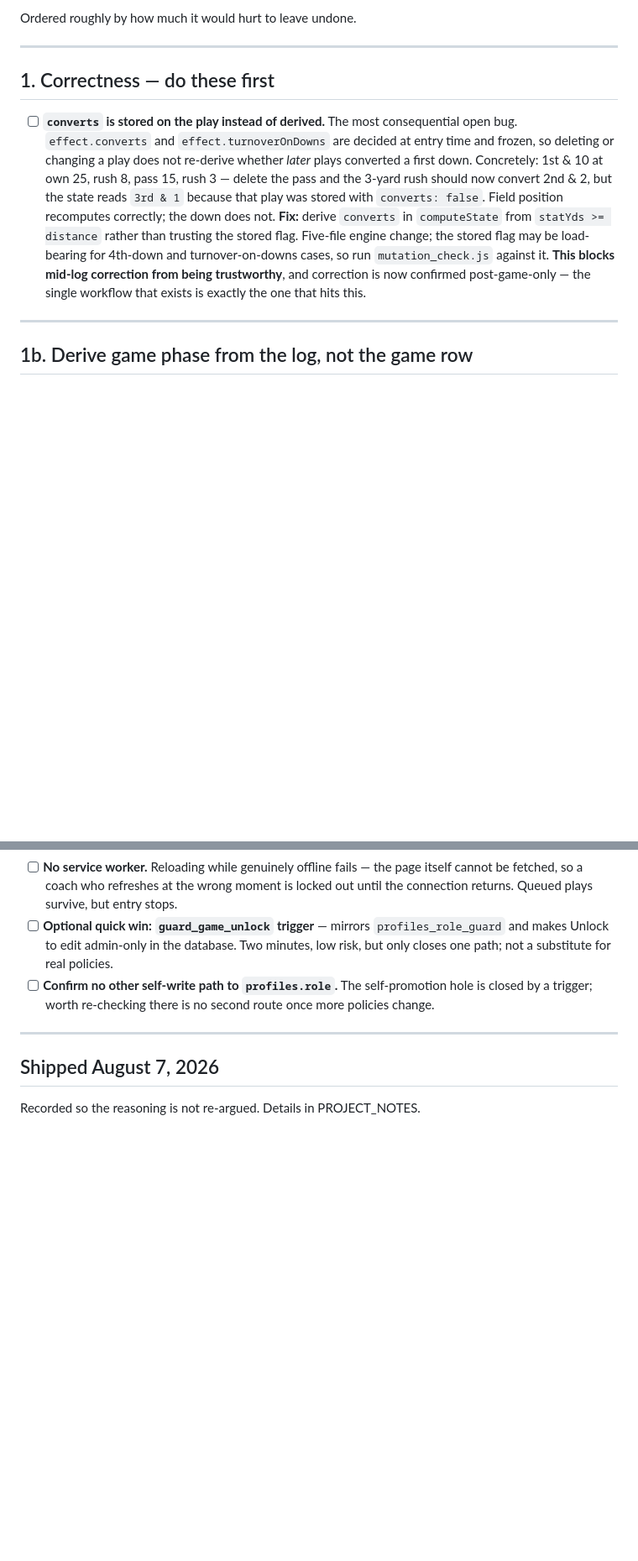
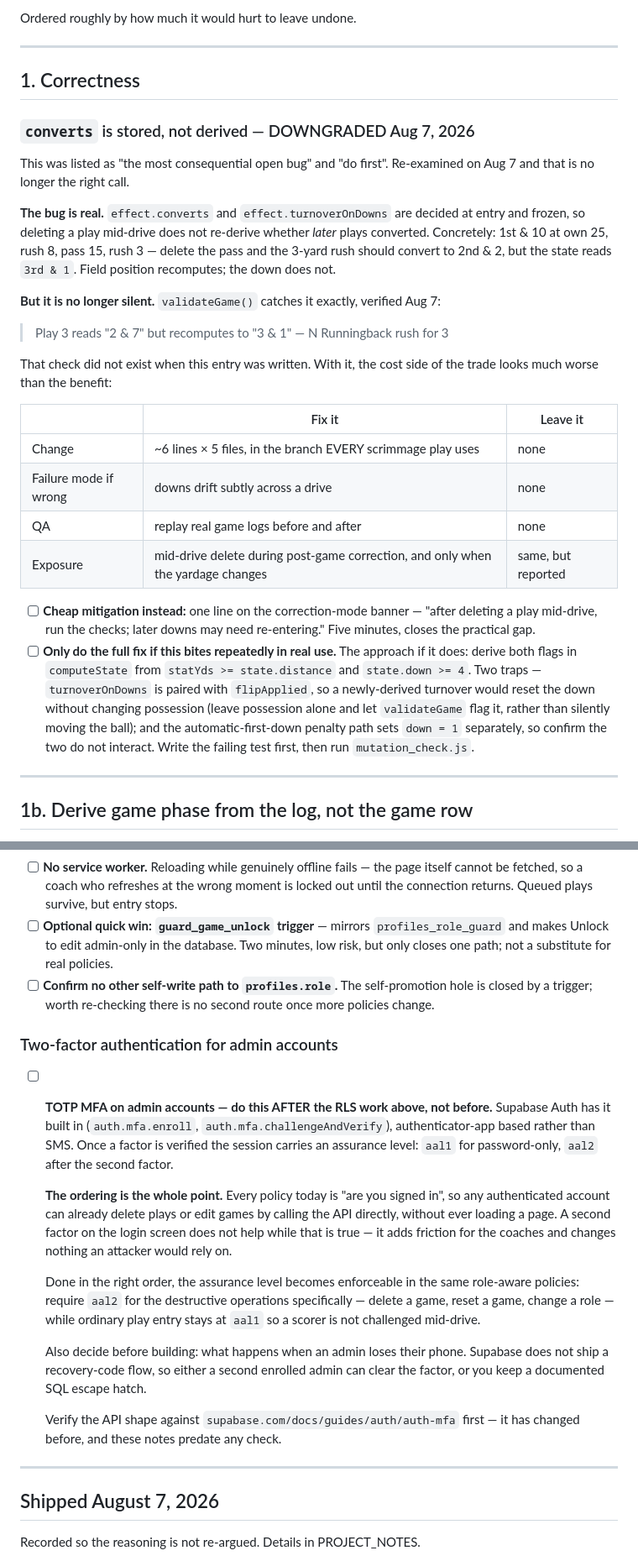
Before and after one commit to HUNTERGAMES69/statchat, a Markdown page: TODO.md, 2 parts joined by grey strips. Shown at 84% size. GitHub-like rendering; blank space fills up the shorter version.

```diff
--- a/TODO.md
+++ b/TODO.md
@@ -8,23 +8,47 @@ Ordered roughly by how much it would hurt to leave undone.
 
 ---
 
-## 1. Correctness — do these first
+## 1. Correctness
 
-- [ ] **`converts` is stored on the play instead of derived.** The most
-  consequential open bug. `effect.converts` and `effect.turnoverOnDowns`
-  are decided at entry time and frozen, so deleting or changing a play
-  does not re-derive whether *later* plays converted a first down.
-  Concretely: 1st & 10 at own 25, rush 8, pass 15, rush 3 — delete the
-  pass and the 3-yard rush should now convert 2nd & 2, but the state
-  reads `3rd & 1` because that play was stored with `converts: false`.
-  Field position recomputes correctly; the down does not.
-  **Fix:** derive `converts` in `computeState` from `statYds >= distance`
-  rather than trusting the stored flag. Five-file engine change; the
-  stored flag may be load-bearing for 4th-down and turnover-on-downs
-  cases, so run `mutation_check.js` against it.
-  **This blocks mid-log correction from being trustworthy**, and
-  correction is now confirmed post-game-only — the single workflow that
-  exists is exactly the one that hits this.
+### `converts` is stored, not derived — DOWNGRADED Aug 7, 2026
+
+This was listed as "the most consequential open bug" and "do first".
+Re-examined on Aug 7 and that is no longer the right call.
+
+**The bug is real.** `effect.converts` and `effect.turnoverOnDowns` are
+decided at entry and frozen, so deleting a play mid-drive does not
+re-derive whether *later* plays converted. Concretely: 1st & 10 at own
+25, rush 8, pass 15, rush 3 — delete the pass and the 3-yard rush should
+convert to 2nd & 2, but the state reads `3rd & 1`. Field position
+recomputes; the down does not.
+
+**But it is no longer silent.** `validateGame()` catches it exactly,
+verified Aug 7:
+
+> Play 3 reads "2 & 7" but recomputes to "3 & 1" — N Runningback rush for 3
+
+That check did not exist when this entry was written. With it, the cost
+side of the trade looks much worse than the benefit:
+
+| | Fix it | Leave it |
+|---|---|---|
+| Change | ~6 lines × 5 files, in the branch EVERY scrimmage play uses |  none |
+| Failure mode if wrong | downs drift subtly across a drive | none |
+| QA | replay real game logs before and after | none |
+| Exposure | mid-drive delete during post-game correction, and only when the yardage changes | same, but reported |
+
+- [ ] **Cheap mitigation instead:** one line on the correction-mode
+  banner — "after deleting a play mid-drive, run the checks; later downs
+  may need re-entering." Five minutes, closes the practical gap.
+- [ ] **Only do the full fix if this bites repeatedly in real use.** The
+  approach if it does: derive both flags in `computeState` from
+  `statYds >= state.distance` and `state.down >= 4`. Two traps —
+  `turnoverOnDowns` is paired with `flipApplied`, so a newly-derived
+  turnover would reset the down without changing possession (leave
+  possession alone and let `validateGame` flag it, rather than silently
+  moving the ball); and the automatic-first-down penalty path sets
+  `down = 1` separately, so confirm the two do not interact. Write the
+  failing test first, then run `mutation_check.js`.
 
 ---
 
@@ -245,6 +307,36 @@ There is no role enforcement in the database at all.
   self-promotion hole is closed by a trigger; worth re-checking there is
   no second route once more policies change.
 
+### Two-factor authentication for admin accounts
+
+- [ ] **TOTP MFA on admin accounts — do this AFTER the RLS work above,
+  not before.** Supabase Auth has it built in (`auth.mfa.enroll`,
+  `auth.mfa.challengeAndVerify`), authenticator-app based rather than
+  SMS. Once a factor is verified the session carries an assurance
+  level: `aal1` for password-only, `aal2` after the second factor.
+
+  **The ordering is the whole point.** Every policy today is
+  "are you signed in", so any authenticated account can already delete
+  plays or edit games by calling the API directly, without ever loading
+  a page. A second factor on the login screen does not help while that
+  is true — it adds friction for the coaches and changes nothing an
+  attacker would rely on.
+
+  Done in the right order, the assurance level becomes enforceable in
+  the same role-aware policies: require `aal2` for the destructive
+  operations specifically — delete a game, reset a game, change a role
+  — while ordinary play entry stays at `aal1` so a scorer is not
+  challenged mid-drive.
+
+  Also decide before building: what happens when an admin loses their
+  phone. Supabase does not ship a recovery-code flow, so either a
+  second enrolled admin can clear the factor, or you keep a documented
+  SQL escape hatch.
+
+  Verify the API shape against
+  `supabase.com/docs/guides/auth/auth-mfa` first — it has changed
+  before, and these notes predate any check.
+
 ---
 
 ## Shipped August 7, 2026
```
Also changed, not shown: other parts of TODO.md (+69 -31 lines).
